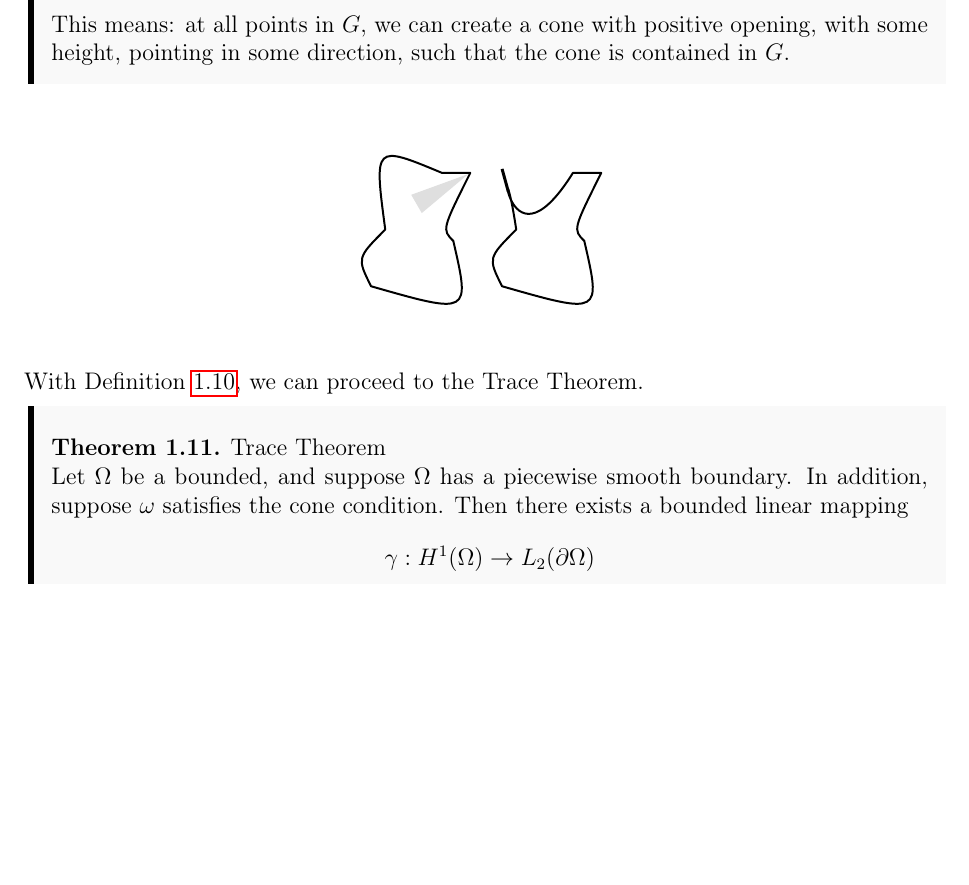
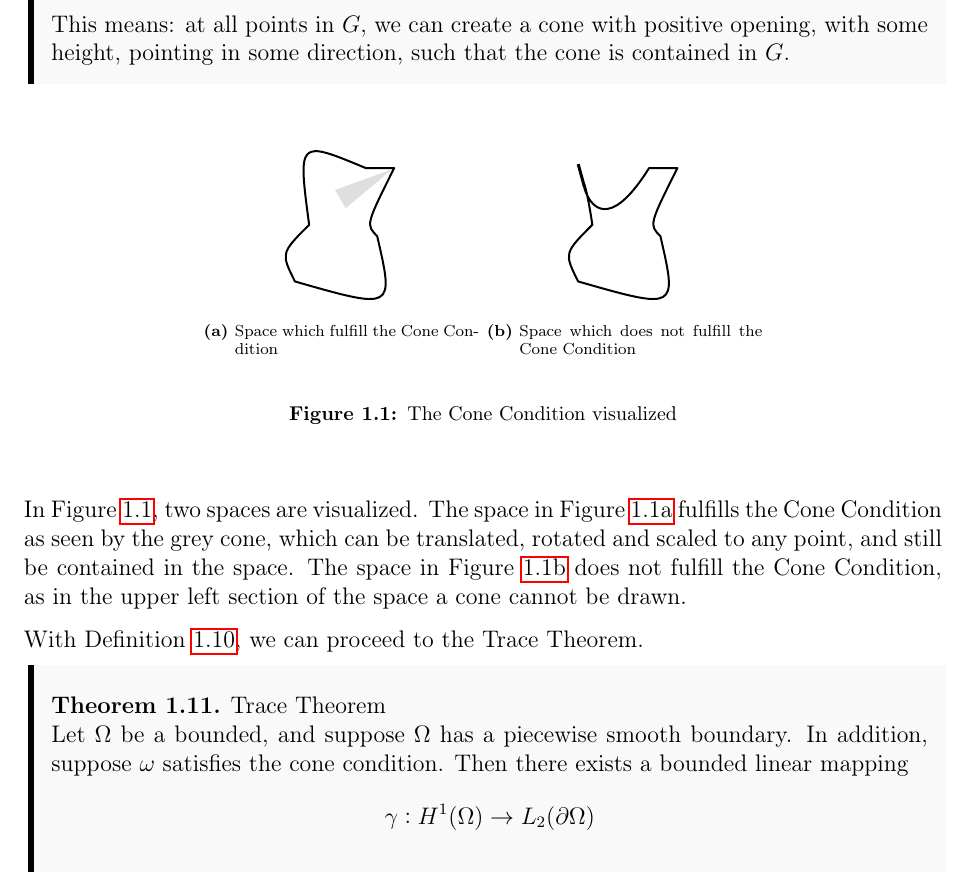
Before and after one commit to william37459/Finite_Element_Method, a LaTeX thesis (master.tex, which reads Afsnit/Kapitel1/Cone_condition.tex): part of page 14 of 31, cut so that both start at the same text, the shorter picture padded with empty space. Compiled offline with pdfLaTeX.

Commit message:
Tilføjet figurer og tekst til Cone Condition

```diff
--- a/Afsnit/Kapitel1/Cone_condition.tex
+++ b/Afsnit/Kapitel1/Cone_condition.tex
@@ -16,12 +16,22 @@
     in $G$.
 \end{defn}
 \begin{figure}[H]
-    \center
-    \input{Afsnit/Kapitel1/Figurer/cone_condition1.tex}
-    \input{Afsnit/Kapitel1/Figurer/cone_condition2.tex}
+    \centering
+    \begin{subfigure}{.3\textwidth}
+        \centering
+        \input{Afsnit/Kapitel1/Figurer/cone_condition1.tex}
+        \caption{Space which fulfill the Cone Condition}~\label{fig:cone_condition_true}
+      \end{subfigure}
+    \begin{subfigure}{.3\textwidth}
+        \centering
+        \input{Afsnit/Kapitel1/Figurer/cone_condition2.tex}
+        \caption{Space which does not fulfill the Cone Condition}~\label{fig:cone_condition_false}
+      \end{subfigure}
+      \caption{The Cone Condition visualized}~\label{fig:cone_condition_visu}
 \end{figure}
-%TODO Anton vil gerne have billeder
-
-
-%Hovedkilder: https://encyclopediaofmath.org/wiki/Cone#cite_note-Right_circular_cone-1
-% https://encyclopediaofmath.org/wiki/Cone_condition
+In Figure~\ref{fig:cone_condition_visu}, two spaces are visualized.
+ The space in Figure~\ref{fig:cone_condition_true} fulfills the Cone Condition as seen
+ by the grey cone, which can be translated, rotated and scaled to any point, and still
+ be contained in the space. The space
+ in Figure~\ref{fig:cone_condition_false} does not fulfill the Cone Condition, as
+in the upper left section of the space a cone cannot be drawn.
```
